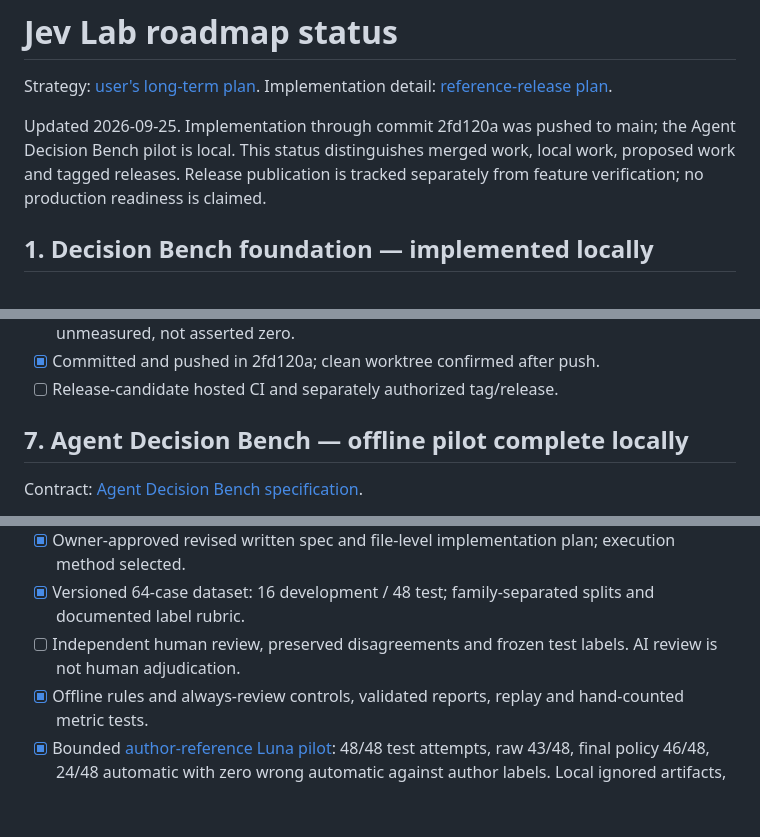
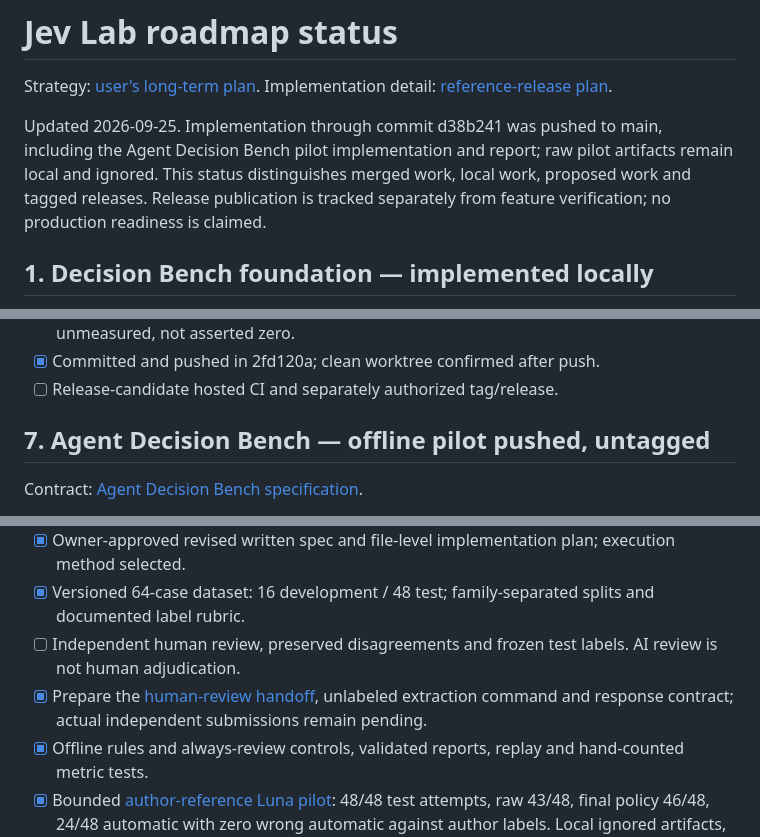
Before and after one commit to STiFLeR7/Jev-LLM-Playground, a Markdown page: doc/roadmap.md, 3 parts joined by grey strips. GitHub-like rendering; blank space fills up the shorter version.

Commit message:
Document independent agent-routing review handoff

```diff
--- a/doc/roadmap.md
+++ b/doc/roadmap.md
@@ -3,7 +3,7 @@
 Strategy: [user's long-term plan](plans/Jev-LLM-Playground-Strategic-Plan.md).
 Implementation detail: [reference-release plan](../docs/superpowers/plans/2026-09-21-reference-release.md).
 
-Updated 2026-09-25. Implementation through commit 2fd120a was pushed to main; the Agent Decision Bench pilot is local. This status distinguishes merged work, local work, proposed work and tagged releases. Release publication is tracked separately from feature verification; no production readiness is claimed.
+Updated 2026-09-25. Implementation through commit d38b241 was pushed to main, including the Agent Decision Bench pilot implementation and report; raw pilot artifacts remain local and ignored. This status distinguishes merged work, local work, proposed work and tagged releases. Release publication is tracked separately from feature verification; no production readiness is claimed.
 
 ## 1. Decision Bench foundation — implemented locally
 
@@ -74,7 +74,7 @@ The opt-in [NVIDIA text handoff](../docs/04-recipes/nvidia-handoff.md) is implem
 - [x] Committed and pushed in 2fd120a; clean worktree confirmed after push.
 - [ ] Release-candidate hosted CI and separately authorized tag/release.
 
-## 7. Agent Decision Bench — offline pilot complete locally
+## 7. Agent Decision Bench — offline pilot pushed, untagged
 
 Contract: [Agent Decision Bench specification](../docs/superpowers/specs/2026-09-23-agent-decision-bench-design.md).
 
@@ -85,6 +85,7 @@ Contract: [Agent Decision Bench specification](../docs/superpowers/specs/2026-09
 - [x] Owner-approved revised written spec and file-level implementation plan; execution method selected.
 - [x] Versioned 64-case dataset: 16 development / 48 test; family-separated splits and documented label rubric.
 - [ ] Independent human review, preserved disagreements and frozen test labels. AI review is not human adjudication.
+- [x] Prepare the [human-review handoff](../docs/03-evaluation/agent-routing-human-review.md), unlabeled extraction command and response contract; actual independent submissions remain pending.
 - [x] Offline rules and always-review controls, validated reports, replay and hand-counted metric tests.
 - [x] Bounded [author-reference Luna pilot](../docs/03-evaluation/agent-routing-pilot.md): 48/48 test attempts, raw 43/48, final policy 46/48, 24/48 automatic with zero wrong automatic against author labels. Local ignored artifacts, no new Jev/NVIDIA API calls or publication.
 - [ ] Model comparators with shared capability policy, Jev budget enforcement and NVIDIA call ceiling.
```
Also changed, not shown: docs/03-evaluation/agent-routing-human-review.md (added, +86 -0 lines).
